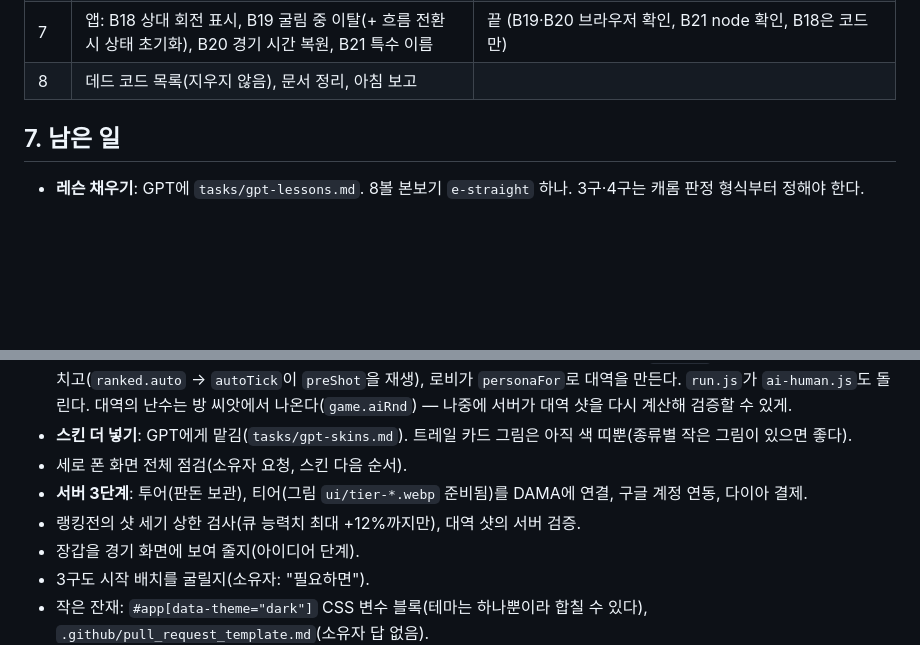
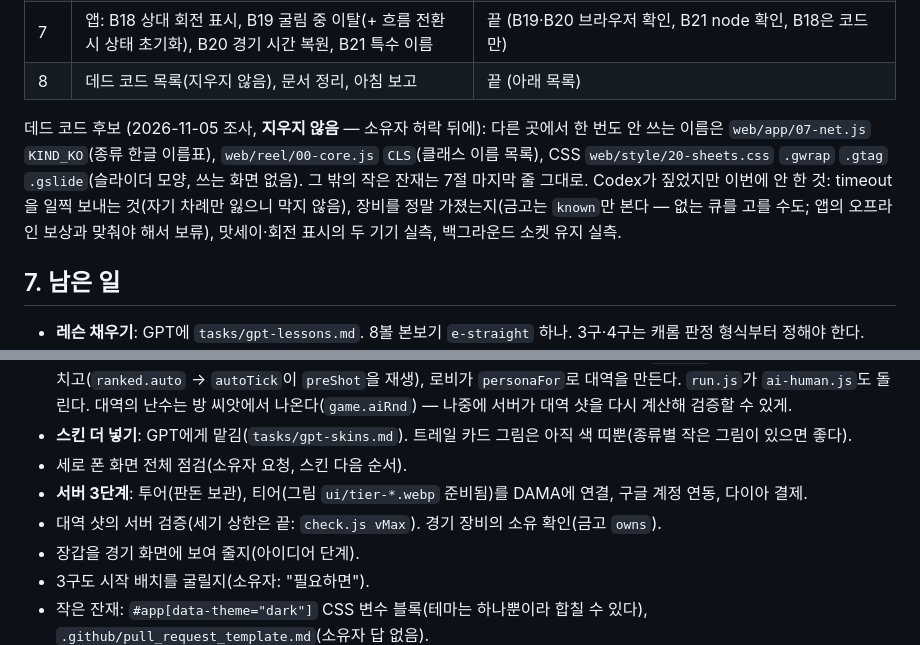
Before and after one commit to coooxroad/8-Ball, a Markdown page: HANDOFF.md, 2 parts joined by grey strips. Drawn GitHub-style; blank space fills up the shorter version.

Commit message:
HANDOFF: the night's dead-code list (nothing removed) and what was left of the audit
Co-Authored-By: Claude Opus 5.5 <noreply@anthropic.com>
Claude-Session: https://claude.ai/code/session_01SqeiJvSzDa7iLvVDBumB3E

```diff
--- a/HANDOFF.md
+++ b/HANDOFF.md
@@ -320,7 +320,13 @@ Codex 버그 B01~B21: 아래 순서로. 예약 메시지 05·08·11시(이 표
 | 5 | 상점 큐 시타 3장면 | 끝 (app/37-cue-trial.js, 장면 자료 content/20-cues.js TRIAL_SCENES, run.js가 모든 큐로 확인) |
 | 6 | 서버 검증: B11 timeout 좌석·차례, B12 수구 번호·배치, B13 잘못된 샷 책임, B14 장비별 최대 세기, B15 서버 샷 시계 | 끝 (check.js·ranked.js, test.js B11~B15. 물리 상한 V 12→14: 브레이크 큐 풀 브레이크가 12.46이라 원래 거절되던 버그) |
 | 7 | 앱: B18 상대 회전 표시, B19 굴림 중 이탈(+ 흐름 전환 시 상태 초기화), B20 경기 시간 복원, B21 특수 이름 | 끝 (B19·B20 브라우저 확인, B21 node 확인, B18은 코드만) |
-| 8 | 데드 코드 목록(지우지 않음), 문서 정리, 아침 보고 | |
+| 8 | 데드 코드 목록(지우지 않음), 문서 정리, 아침 보고 | 끝 (아래 목록) |
+
+데드 코드 후보 (2026-11-05 조사, **지우지 않음** — 소유자 허락 뒤에): 다른 곳에서 한 번도 안 쓰는 이름은
+`web/app/07-net.js` `KIND_KO`(종류 한글 이름표), `web/reel/00-core.js` `CLS`(클래스 이름 목록), CSS `web/style/20-sheets.css`
+`.gwrap` `.gtag` `.gslide`(슬라이더 모양, 쓰는 화면 없음). 그 밖의 작은 잔재는 7절 마지막 줄 그대로.
+Codex가 짚었지만 이번에 안 한 것: timeout을 일찍 보내는 것(자기 차례만 잃으니 막지 않음), 장비를 정말 가졌는지(금고는 `known`만
+본다 — 없는 큐를 고를 수도; 앱의 오프라인 보상과 맞춰야 해서 보류), 맛세이·회전 표시의 두 기기 실측, 백그라운드 소켓 유지 실측.
 
 ## 7. 남은 일
 
@@ -333,7 +339,7 @@ Codex 버그 B01~B21: 아래 순서로. 예약 메시지 05·08·11시(이 표
 - **스킨 더 넣기**: GPT에게 맡김(`tasks/gpt-skins.md`). 트레일 카드 그림은 아직 색 띠뿐(종류별 작은 그림이 있으면 좋다).
 - 세로 폰 화면 전체 점검(소유자 요청, 스킨 다음 순서).
 - **서버 3단계**: 투어(판돈 보관), 티어(그림 `ui/tier-*.webp` 준비됨)를 DAMA에 연결, 구글 계정 연동, 다이아 결제.
-- 랭킹전의 샷 세기 상한 검사(큐 능력치 최대 +12%까지만), 대역 샷의 서버 검증.
+- 대역 샷의 서버 검증(세기 상한은 끝: `check.js vMax`). 경기 장비의 소유 확인(금고 `owns`).
 - 장갑을 경기 화면에 보여 줄지(아이디어 단계).
 - 3구도 시작 배치를 굴릴지(소유자: "필요하면").
 - 작은 잔재: `#app[data-theme="dark"]` CSS 변수 블록(테마는 하나뿐이라 합칠 수 있다), `.github/pull_request_template.md`(소유자 답 없음).
```
